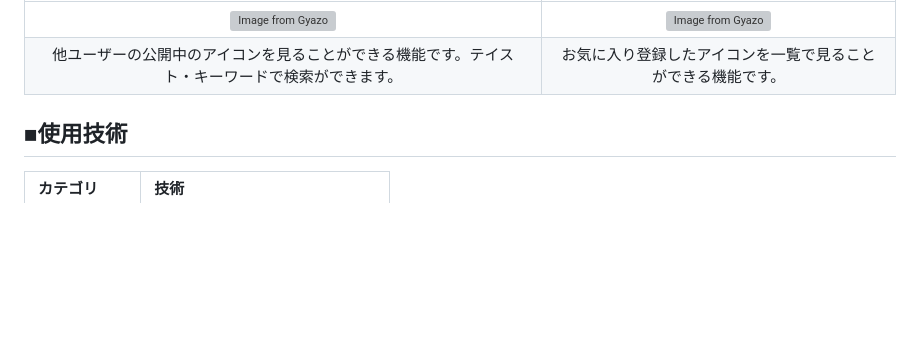
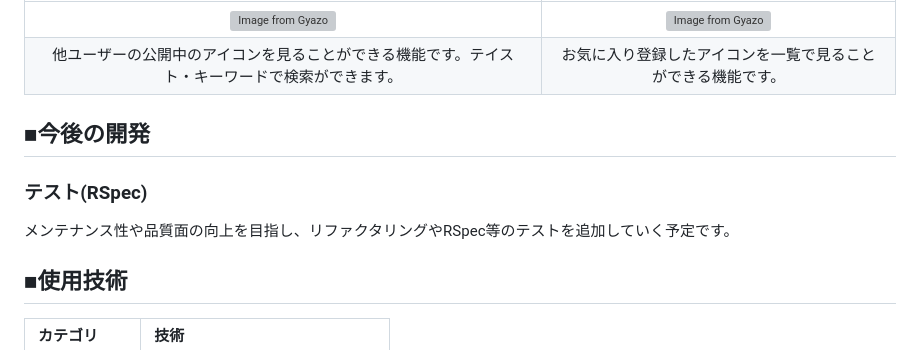
Before and after one commit to takuya4520/aicon-app, a Markdown page: README.md, the part around the change. Drawn GitHub-style; blank space fills up the shorter version; grey boxes are pictures that could not be loaded.

```diff
--- a/README.md
+++ b/README.md
@@ -43,6 +43,9 @@ A.Iconには、他のユーザーが作成したアイコンを見ることが
 |![Image from Gyazo](https://i.gyazo.com/c67140393aafbf52fa351072f19277a0.jpg)|![Image from Gyazo](https://i.gyazo.com/289b7638d22304c2cc7039c811ca6fee.jpg)|
 |他ユーザーの公開中のアイコンを見ることができる機能です。テイスト・キーワードで検索ができます。|お気に入り登録したアイコンを一覧で見ることができる機能です。|
 
+## ■今後の開発
+### テスト(RSpec)
+メンテナンス性や品質面の向上を目指し、リファクタリングやRSpec等のテストを追加していく予定です。
 
 
 ## ■使用技術
```
